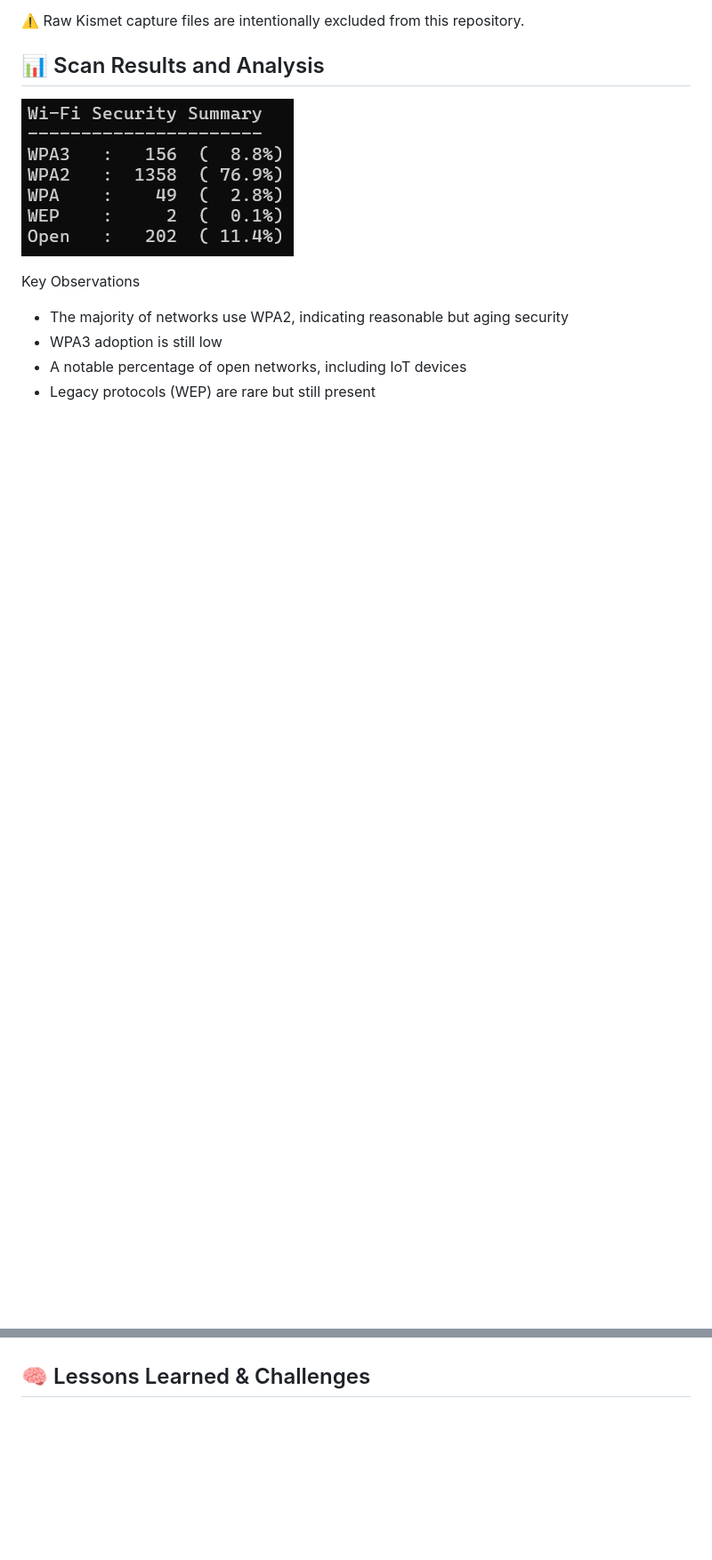
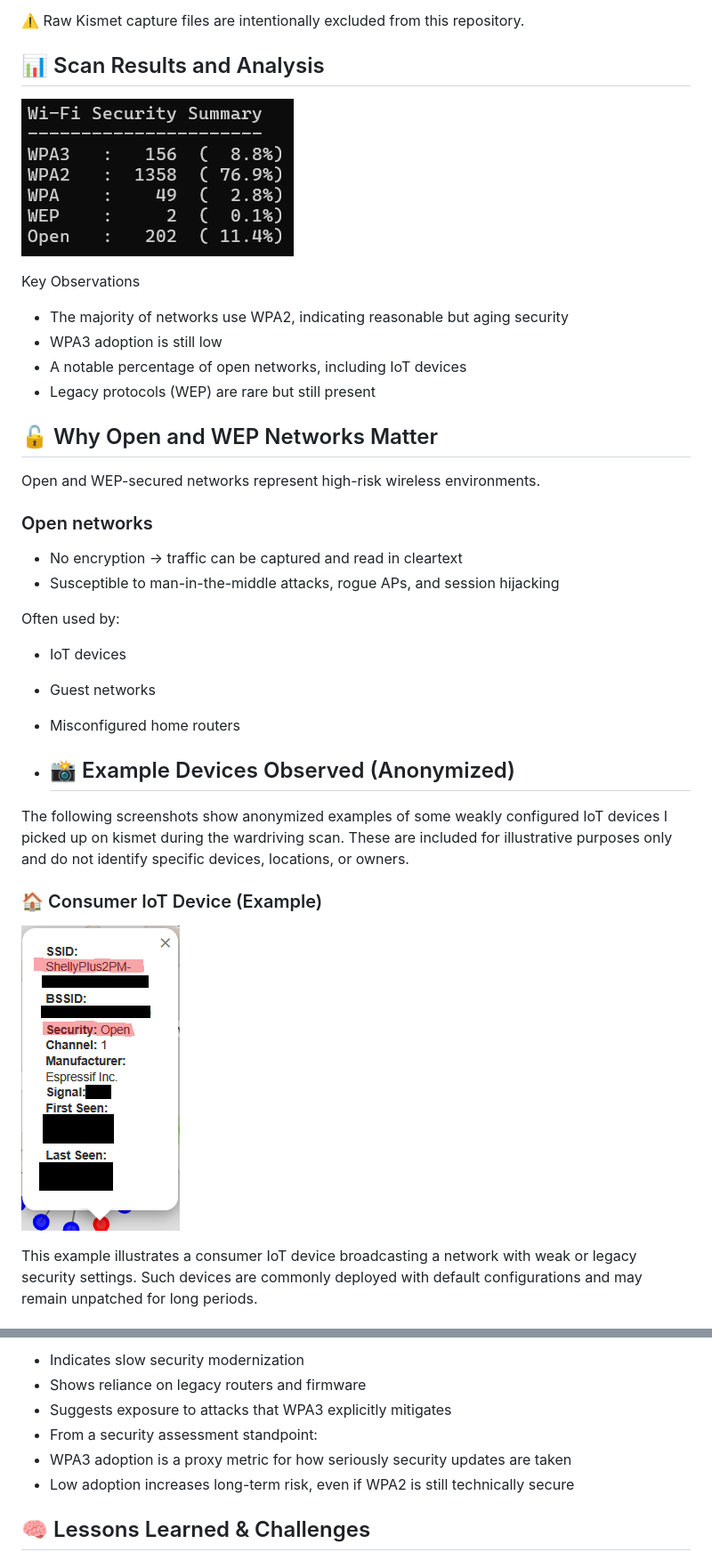
Before and after one commit to cyber-duckie/Wardriving-Wireless-Security-Analysis, a Markdown page: README.md, 2 parts joined by grey strips. Shown at 89% size. Rendered like a GitHub page; blank space fills up the shorter version.

Commit message:
Update README.md
Added screenshots of weak/ insecure networks scanned

```diff
--- a/README.md
+++ b/README.md
@@ -100,3 +100,32 @@ Key Observations
 - A notable percentage of open networks, including IoT devices
 - Legacy protocols (WEP) are rare but still present
 
+## 🔓 Why Open and WEP Networks Matter
+
+Open and WEP-secured networks represent high-risk wireless environments.
+
+### Open networks
+- No encryption → traffic can be captured and read in cleartext
+- Susceptible to man-in-the-middle attacks, rogue APs, and session hijacking
+
+Often used by:
+
+- IoT devices
+- Guest networks
+- Misconfigured home routers
+
+- ## 📸 Example Devices Observed (Anonymized)
+
+The following screenshots show anonymized examples of some weakly configured IoT devices
+I picked up on kismet during the wardriving scan. These are included for illustrative
+purposes only and do not identify specific devices, locations, or owners.
+
+### 🏠 Consumer IoT Device (Example)
+
+![Anonymized IoT Device Example](images/Insecure_Appliance_redacted.png)
+
+
+This example illustrates a consumer IoT device broadcasting a network
+with weak or legacy security settings. Such devices are commonly deployed
+with default configurations and may remain unpatched for long periods.
+
@@ -103,3 +178,10 @@ Key Observations
+- Indicates slow security modernization
+- Shows reliance on legacy routers and firmware
+- Suggests exposure to attacks that WPA3 explicitly mitigates
+- From a security assessment standpoint:
+- WPA3 adoption is a proxy metric for how seriously security updates are taken
+- Low adoption increases long-term risk, even if WPA2 is still technically secure
+
 ## 🧠 Lessons Learned & Challenges
 
 Working on this project for the first time presented several obstacles that required troubleshooting and careful problem-solving. Here is a summary of the main challenges and lessons learned:
```
Also changed, not shown: other parts of README.md (+46 -0 lines).
